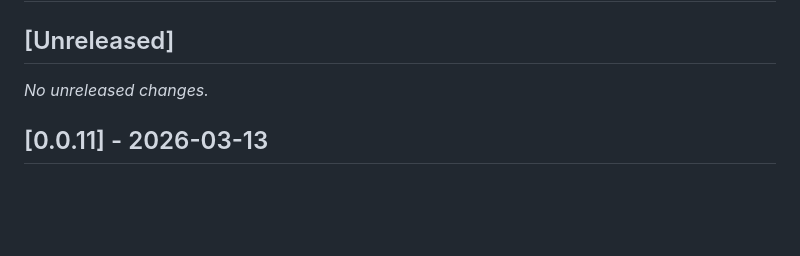
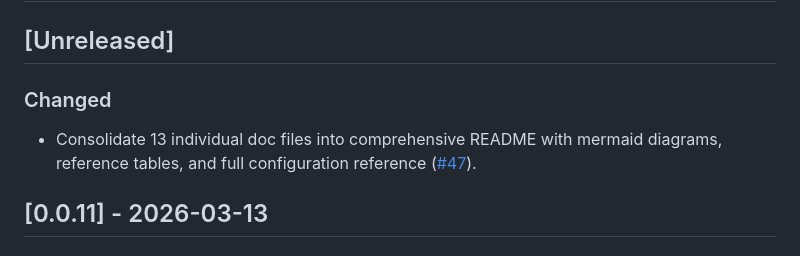
Before and after one commit to kcosr/acl-proxy, a Markdown page: CHANGELOG.md, the part around the change. GitHub-like rendering; blank space fills up the shorter version.

Commit message:
docs: update changelog for PR #47
Co-Authored-By: Claude Opus 4.6 (1M context) <noreply@anthropic.com>

```diff
--- a/CHANGELOG.md
+++ b/CHANGELOG.md
@@ -2,7 +2,8 @@
 
 ## [Unreleased]
 
-_No unreleased changes._
+### Changed
+- Consolidate 13 individual doc files into comprehensive README with mermaid diagrams, reference tables, and full configuration reference ([#47](https://github.com/kcosr/acl-proxy/pull/47)).
 
 ## [0.0.11] - 2026-03-13
 
```
